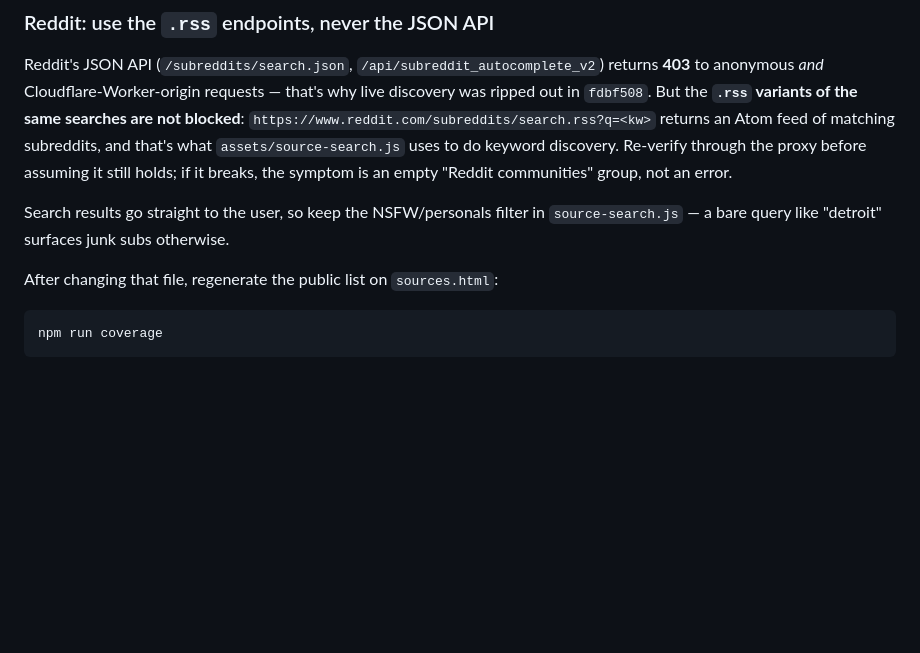
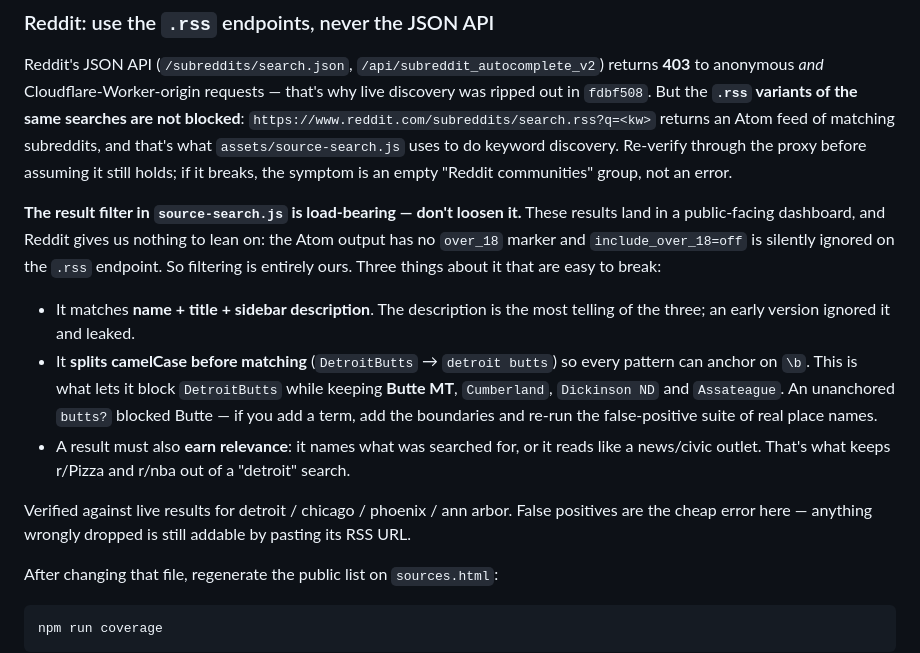
Before and after one commit to MykulCarr/happening-now, a Markdown page: CLAUDE.md, the part around the change. GitHub-like rendering; blank space fills up the shorter version.

```diff
--- a/CLAUDE.md
+++ b/CLAUDE.md
@@ -88,8 +88,26 @@ returns an Atom feed of matching subreddits, and that's what
 proxy before assuming it still holds; if it breaks, the symptom is an empty
 "Reddit communities" group, not an error.
 
-Search results go straight to the user, so keep the NSFW/personals filter in
-`source-search.js` — a bare query like "detroit" surfaces junk subs otherwise.
+**The result filter in `source-search.js` is load-bearing — don't loosen it.**
+These results land in a public-facing dashboard, and Reddit gives us nothing to
+lean on: the Atom output has no `over_18` marker and `include_over_18=off` is
+silently ignored on the `.rss` endpoint. So filtering is entirely ours. Three
+things about it that are easy to break:
+
+- It matches **name + title + sidebar description**. The description is the most
+  telling of the three; an early version ignored it and leaked.
+- It **splits camelCase before matching** (`DetroitButts` → `detroit butts`) so
+  every pattern can anchor on `\b`. This is what lets it block `DetroitButts`
+  while keeping **Butte MT**, `Cumberland`, `Dickinson ND` and `Assateague`. An
+  unanchored `butts?` blocked Butte — if you add a term, add the boundaries and
+  re-run the false-positive suite of real place names.
+- A result must also **earn relevance**: it names what was searched for, or it
+  reads like a news/civic outlet. That's what keeps r/Pizza and r/nba out of a
+  "detroit" search.
+
+Verified against live results for detroit / chicago / phoenix / ann arbor.
+False positives are the cheap error here — anything wrongly dropped is still
+addable by pasting its RSS URL.
 
 After changing that file, regenerate the public list on `sources.html`:
 
```
Also changed, not shown: NOTES.md (+26 -0 lines).
